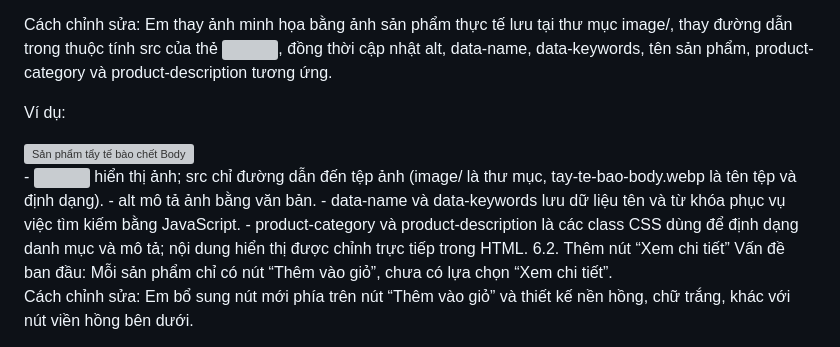
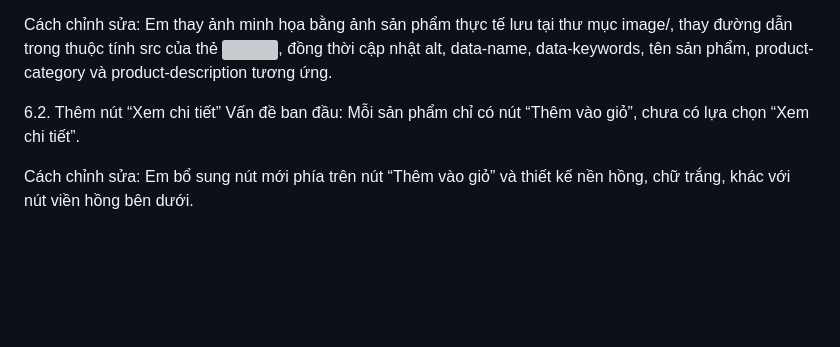
Before and after one commit to nminh149/BTCN-PTUD, a Markdown page: ecommerce-ui-improvement/README.md, the part around the change. Rendered like a GitHub page; blank space fills up the shorter version; grey boxes are pictures that could not be loaded.

```diff
--- a/ecommerce-ui-improvement/README.md
+++ b/ecommerce-ui-improvement/README.md
@@ -35,20 +35,6 @@ Vấn đề ban đầu: Ảnh trên giao diện do AI tạo chỉ mang tính min
 
 Cách chỉnh sửa: Em thay ảnh minh họa bằng ảnh sản phẩm thực tế lưu tại thư mục image/, thay đường dẫn trong thuộc tính src của thẻ <img>, đồng thời cập nhật alt, data-name, data-keywords, tên sản phẩm, product-category và product-description tương ứng.
 
-Ví dụ:
-<article class="product-card"
-         data-name="Tẩy tế bào chết Body"
-         data-keywords="tay te bao chet body">
-  <div class="product-image">
-    <img src="image/tay-te-bao-body.webp"
-         alt="Sản phẩm tẩy tế bào chết Body"
-         width="360" height="360">
-  </div>
-</article>
-- <img> hiển thị ảnh; src chỉ đường dẫn đến tệp ảnh (image/ là thư mục, tay-te-bao-body.webp là tên tệp và định dạng).
-- alt mô tả ảnh bằng văn bản.
-- data-name và data-keywords lưu dữ liệu tên và từ khóa phục vụ việc tìm kiếm bằng JavaScript.
-- product-category và product-description là các class CSS dùng để định dạng danh mục và mô tả; nội dung hiển thị được chỉnh trực tiếp trong HTML.
 6.2. Thêm nút “Xem chi tiết”
 Vấn đề ban đầu: Mỗi sản phẩm chỉ có nút “Thêm vào giỏ”, chưa có lựa chọn “Xem chi tiết”.
 
```
